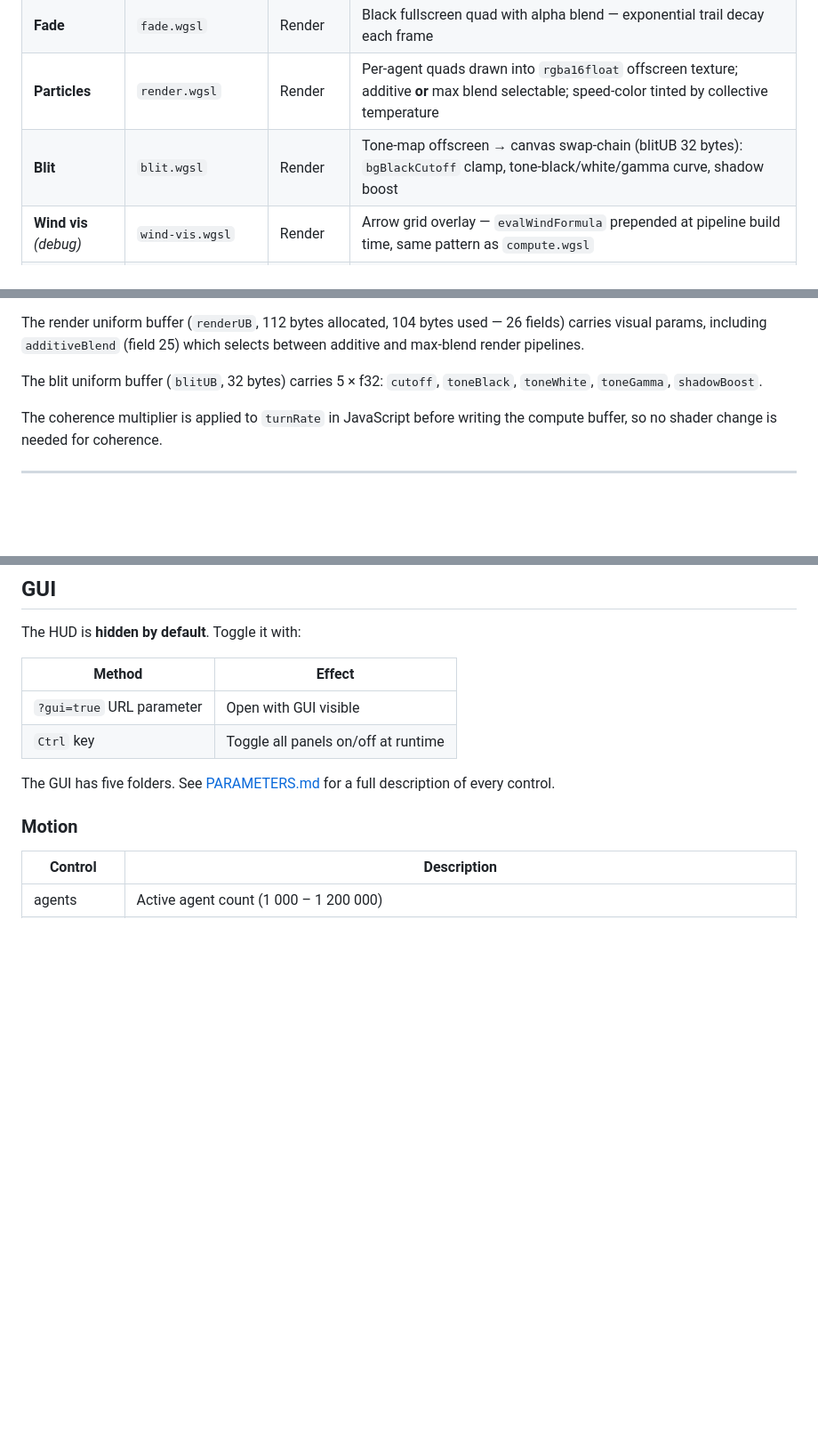
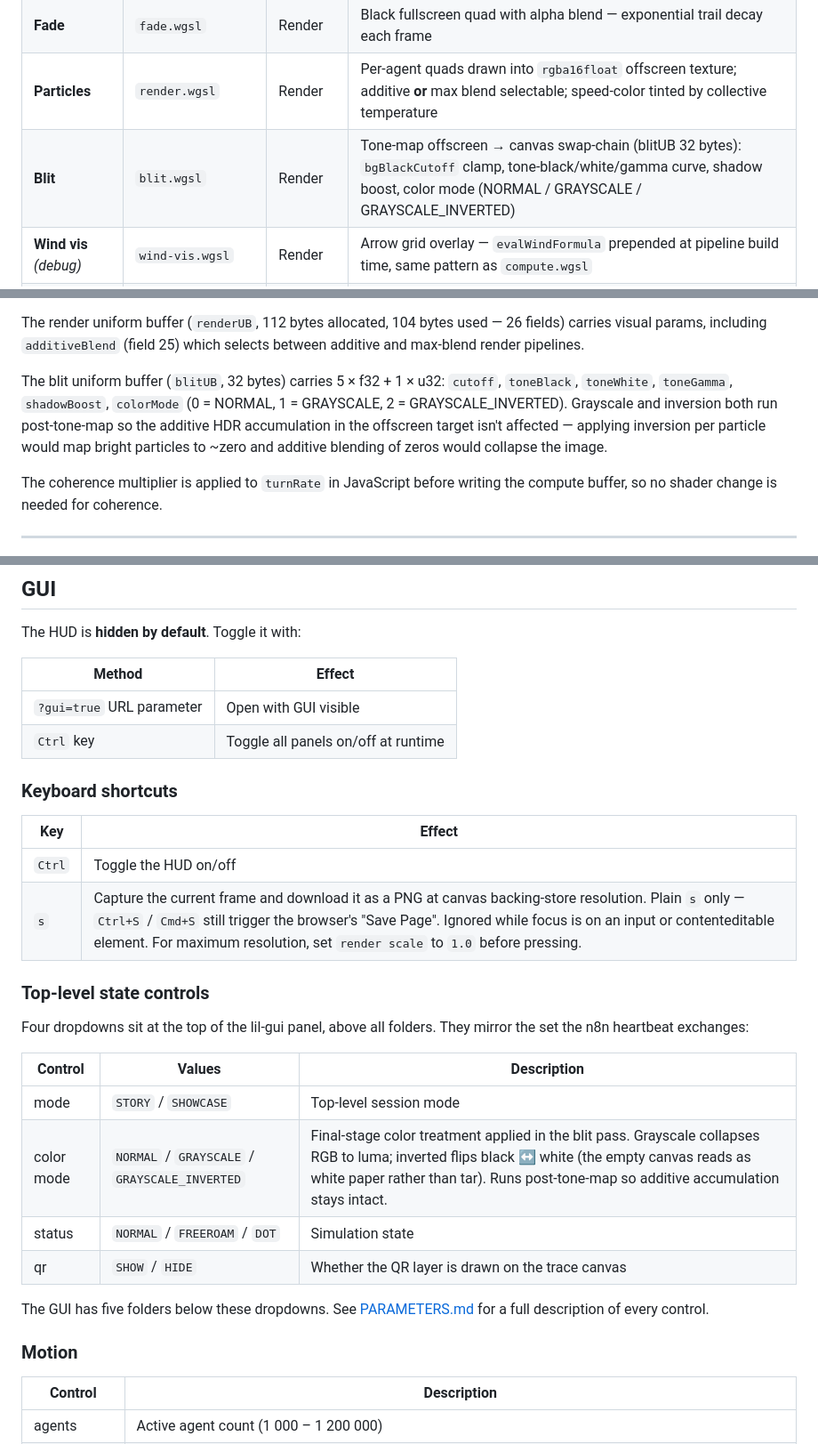
Before and after one commit to stubfx/HARMONY, a Markdown page: README.md, 3 parts joined by grey strips. Shown at 89% size. Rendered like a GitHub page; blank space fills up the shorter version.

```diff
--- a/README.md
+++ b/README.md
@@ -150,7 +150,7 @@ All computation runs on the GPU. No Three.js. No WebGL.
 | **Agent shadow visual** | `agentShadow.wgsl` | Render | Dark soft splats blended onto the offscreen accumulation texture to create depth under homing agents |
 | **Fade** | `fade.wgsl` | Render | Black fullscreen quad with alpha blend — exponential trail decay each frame |
 | **Particles** | `render.wgsl` | Render | Per-agent quads drawn into `rgba16float` offscreen texture; additive **or** max blend selectable; speed-color tinted by collective temperature |
-| **Blit** | `blit.wgsl` | Render | Tone-map offscreen → canvas swap-chain (blitUB 32 bytes): `bgBlackCutoff` clamp, tone-black/white/gamma curve, shadow boost |
+| **Blit** | `blit.wgsl` | Render | Tone-map offscreen → canvas swap-chain (blitUB 32 bytes): `bgBlackCutoff` clamp, tone-black/white/gamma curve, shadow boost, color mode (NORMAL / GRAYSCALE / GRAYSCALE_INVERTED) |
 | **Wind vis** *(debug)* | `wind-vis.wgsl` | Render | Arrow grid overlay — `evalWindFormula` prepended at pipeline build time, same pattern as `compute.wgsl` |
 | **Image debug** *(debug)* | `image-debug.wgsl` | Render | Grayscale overlay of the loaded image at its current size and position |
 
@@ -167,7 +167,7 @@ The compute uniform buffer (`soloUB`, 144 bytes) carries physics params plus:
 
 The render uniform buffer (`renderUB`, 112 bytes allocated, 104 bytes used — 26 fields) carries visual params, including `additiveBlend` (field 25) which selects between additive and max-blend render pipelines.
 
-The blit uniform buffer (`blitUB`, 32 bytes) carries 5 × f32: `cutoff`, `toneBlack`, `toneWhite`, `toneGamma`, `shadowBoost`.
+The blit uniform buffer (`blitUB`, 32 bytes) carries 5 × f32 + 1 × u32: `cutoff`, `toneBlack`, `toneWhite`, `toneGamma`, `shadowBoost`, `colorMode` (0 = NORMAL, 1 = GRAYSCALE, 2 = GRAYSCALE_INVERTED). Grayscale and inversion both run post-tone-map so the additive HDR accumulation in the offscreen target isn't affected — applying inversion per particle would map bright particles to ~zero and additive blending of zeros would collapse the image.
 
 The coherence multiplier is applied to `turnRate` in JavaScript before writing the compute buffer, so no shader change is needed for coherence.
 
@@ -332,7 +332,25 @@ The HUD is **hidden by default**. Toggle it with:
 | `?gui=true` URL parameter | Open with GUI visible |
 | `Ctrl` key | Toggle all panels on/off at runtime |
 
-The GUI has five folders. See [PARAMETERS.md](PARAMETERS.md) for a full description of every control.
+### Keyboard shortcuts
+
+| Key | Effect |
+|-----|--------|
+| `Ctrl` | Toggle the HUD on/off |
+| `s` | Capture the current frame and download it as a PNG at canvas backing-store resolution. Plain `s` only — `Ctrl+S` / `Cmd+S` still trigger the browser's "Save Page". Ignored while focus is on an input or contenteditable element. For maximum resolution, set `render scale` to `1.0` before pressing. |
+
+### Top-level state controls
+
+Four dropdowns sit at the top of the lil-gui panel, above all folders. They mirror the set the n8n heartbeat exchanges:
+
+| Control | Values | Description |
+|---------|--------|-------------|
+| mode | `STORY` / `SHOWCASE` | Top-level session mode |
+| color mode | `NORMAL` / `GRAYSCALE` / `GRAYSCALE_INVERTED` | Final-stage color treatment applied in the blit pass. Grayscale collapses RGB to luma; inverted flips black ↔ white (the empty canvas reads as white paper rather than tar). Runs post-tone-map so additive accumulation stays intact. |
+| status | `NORMAL` / `FREEROAM` / `DOT` | Simulation state |
+| qr | `SHOW` / `HIDE` | Whether the QR layer is drawn on the trace canvas |
+
+The GUI has five folders below these dropdowns. See [PARAMETERS.md](PARAMETERS.md) for a full description of every control.
 
 ### Motion
 
```
Also changed, not shown: other parts of README.md (+3 -1 lines), N8N_CONTROL.md (+2 -0 lines), PARAMETERS.md (+36 -0 lines).
